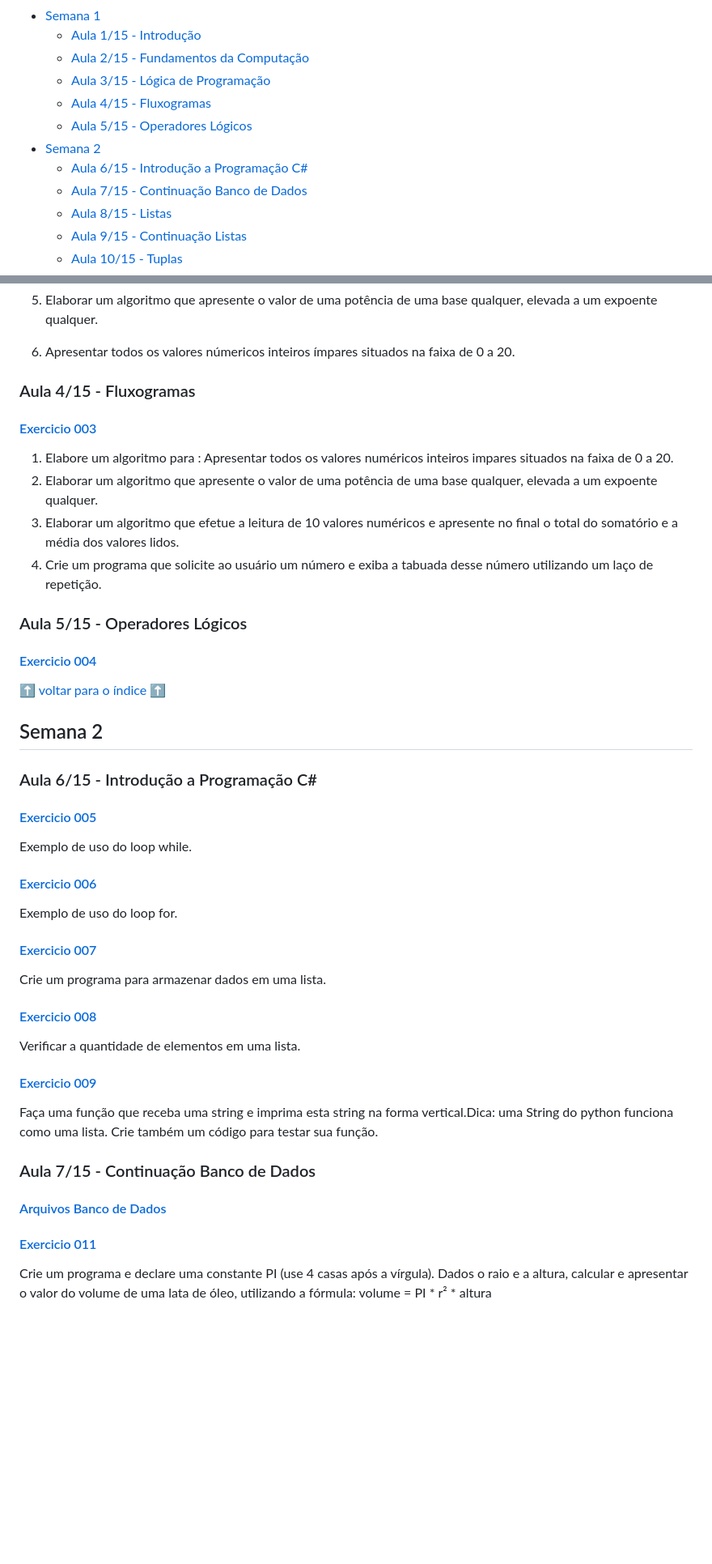
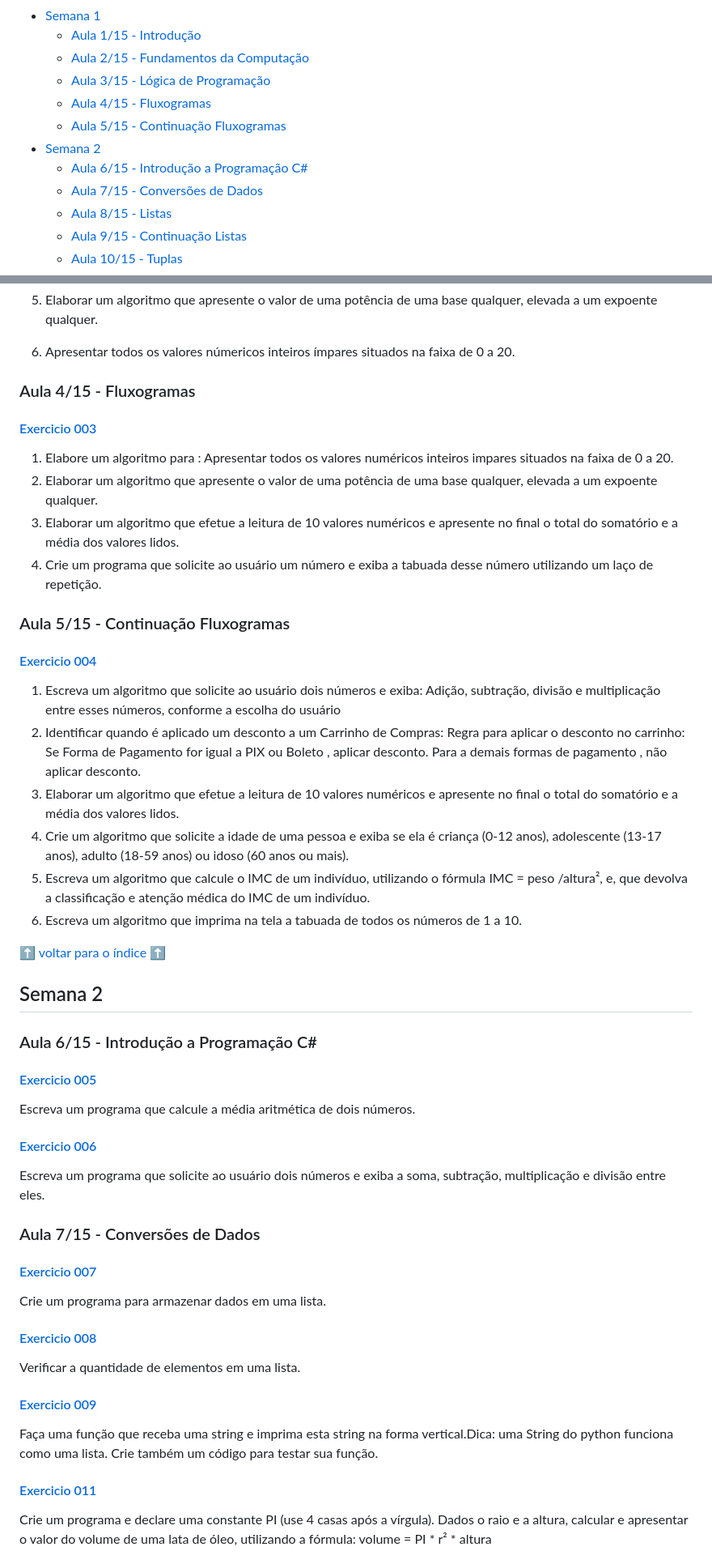
Before and after one commit to patinaomi/exercicios-programacao-csharp-senai, a Markdown page: README.md, 2 parts joined by grey strips. Shown: that part at 81% size. GitHub-like rendering; blank space fills up the shorter version.

```diff
--- a/README.md
+++ b/README.md
@@ -13,10 +13,10 @@ Repositório dedicado para armazenar os exercícios no curso de Programação C#
   * [Aula 2/15 - Fundamentos da Computação](#aula-215---fundamentos-da-computação)
   * [Aula 3/15 - Lógica de Programação](#aula-315---lógica-de-programação)
   * [Aula 4/15 - Fluxogramas](#aula-415---fluxogramas)
-  * [Aula 5/15 - Operadores Lógicos](#aula-515---operadores-lógicos)
+  * [Aula 5/15 - Continuação Fluxogramas](#aula-515---operadores-lógicos)
 * [Semana 2](#semana-2)
-  * [Aula 6/15 - Introdução a Programação C#](#aula-615---introdução-a-banco-de-dados)
-  * [Aula 7/15 - Continuação Banco de Dados](#aula-715---continuação-banco-de-dados)
+  * [Aula 6/15 - Introdução a Programação C#](#aula-615---introdução-a-programação-c#)
+  * [Aula 7/15 - Conversões de Dados](#aula-715---conversões-de-dados)
   * [Aula 8/15 - Listas](#aula-820---listas)
   * [Aula 9/15 - Continuação Listas](#aula-920---continuação-listas)
   * [Aula 10/15 - Tuplas](#aula-1020---tuplas)
@@ -60,8 +60,6 @@ Exercícios Teóricos sobre a aula - Algoritmos e Fluxogramas
 
 6) Apresentar todos os valores númericos inteiros ímpares situados na faixa de 0 a 20.
 
-
-
 ### Aula 4/15 - Fluxogramas
 #### [Exercicio 003](semana1/003.md)
 1) Elabore um algoritmo para : Apresentar todos os valores numéricos inteiros impares situados na faixa de 0 a 20.
@@ -69,9 +67,14 @@ Exercícios Teóricos sobre a aula - Algoritmos e Fluxogramas
 3) Elaborar um algoritmo que efetue a leitura de 10 valores numéricos e apresente no final o total do somatório e a média dos valores lidos.
 4) Crie um programa que solicite ao usuário um número e exiba a tabuada desse número utilizando um laço de repetição.
 
-
-### Aula 5/15 - Operadores Lógicos
+### Aula 5/15 - Continuação Fluxogramas
 #### [Exercicio 004](semana1/004.md)
+1) Escreva um algoritmo que solicite ao usuário dois números e exiba: Adição, subtração, divisão e multiplicação entre esses números, conforme a escolha do usuário
+2) Identificar quando é aplicado um desconto a um Carrinho de Compras: Regra para aplicar o desconto no carrinho: Se Forma de Pagamento for igual a PIX ou Boleto , aplicar desconto. Para a demais formas de pagamento , não aplicar desconto.
+3) Elaborar um algoritmo que efetue a leitura de 10 valores numéricos e apresente no final o total do somatório e a média dos valores lidos.
+4) Crie um algoritmo que solicite a idade de uma pessoa e exiba se ela é criança (0-12 anos), adolescente (13-17 anos), adulto (18-59 anos) ou idoso (60 anos ou mais).
+5) Escreva um algoritmo que calcule o IMC de um indivíduo, utilizando o fórmula IMC = peso /altura², e, que devolva a classificação e atenção médica do IMC de um indivíduo.
+6) Escreva um algoritmo que imprima na tela a tabuada de todos os números de 1 a 10.
 
 [:arrow_up: voltar para o índice :arrow_up:](#índice)
 
@@ -79,12 +82,15 @@ Exercícios Teóricos sobre a aula - Algoritmos e Fluxogramas
 
 ### Aula 6/15 - Introdução a Programação C#
 
-#### [Exercicio 005](semana2/005.py)
-Exemplo de uso do loop while.
+#### [Exercicio 005](semana2/005.cs)
+Escreva um programa que calcule a média aritmética de dois números.
 
-#### [Exercicio 006](semana2/006.py)
-Exemplo de uso do loop for.
+#### [Exercicio 006](semana2/006.cs)
+Escreva um programa que solicite ao usuário dois números e exiba a soma, subtração, multiplicação e divisão entre eles.
 
-#### [Exercicio 007](semana2/007.py)
+
+### Aula 7/15 - Conversões de Dados
+
+#### [Exercicio 007](semana2/007.cs)
 Crie um programa para armazenar dados em uma lista.
 
@@ -95,14 +101,6 @@ Verificar a quantidade de elementos em uma lista.
 Faça uma função que receba uma string e imprima esta string na forma vertical.Dica: uma String do python funciona como uma lista. Crie também um código para testar sua função.
 
-
-
-
-### Aula 7/15 - Continuação Banco de Dados
-
-#### [Arquivos Banco de Dados](semana2/arquivos-banco)
-
-
-#### [Exercicio 011](semana1/011.py)
+#### [Exercicio 011](semana1/011.cs)
 Crie um programa e declare uma constante PI (use 4 casas após a vírgula). Dados o raio e a altura, calcular e apresentar o valor do volume de uma lata de óleo, utilizando a fórmula: volume = PI * r² * altura
 
 
```
Also changed, not shown: other parts of README.md (+2 -2 lines).
